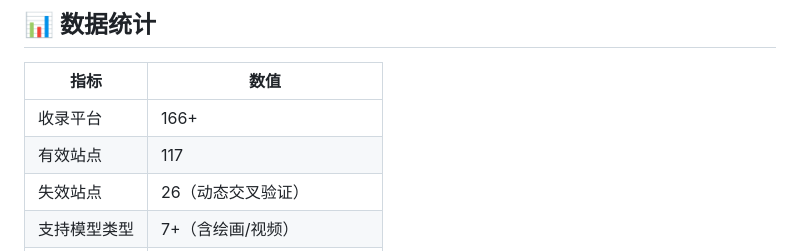
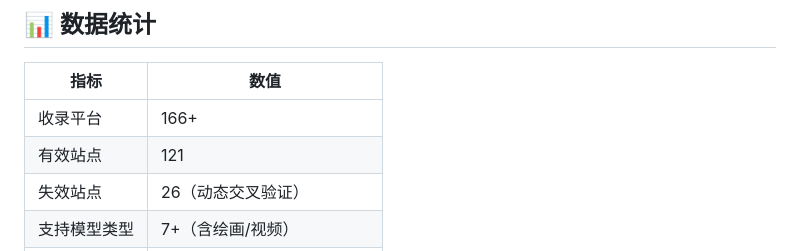
Before and after one commit to Chenking-maker/api-rank, a Markdown page: README.md, the part around the change. GitHub-like rendering.

Commit message:
docs: README 有效站点数 117→121

```diff
--- a/README.md
+++ b/README.md
@@ -218,7 +218,7 @@ wrangler deploy  # 部署Workers
 | 指标 | 数值 |
 |------|------|
 | 收录平台 | 166+ |
-| 有效站点 | 117 |
+| 有效站点 | 121 |
 | 失效站点 | 26（动态交叉验证） |
 | 支持模型类型 | 7+（含绘画/视频） |
 | 评分范围 | 8.15 - 9.94 |
```
